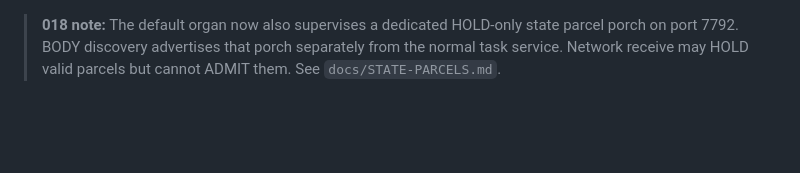
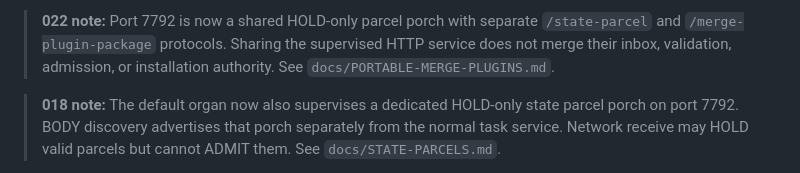
Before and after one commit to the-static-collective/GHoT, a Markdown page: docs/ORGAN-DAEMON.md, the part around the change. GitHub-like rendering; blank space fills up the shorter version.

Commit message:
022: document shared HOLD-only parcel porch

```diff
--- a/docs/ORGAN-DAEMON.md
+++ b/docs/ORGAN-DAEMON.md
@@ -1,3 +1,5 @@
+> **022 note:** Port 7792 is now a shared HOLD-only parcel porch with separate `/state-parcel` and `/merge-plugin-package` protocols. Sharing the supervised HTTP service does not merge their inbox, validation, admission, or installation authority. See `docs/PORTABLE-MERGE-PLUGINS.md`.
+
 > **018 note:** The default organ now also supervises a dedicated HOLD-only state parcel porch on port 7792. BODY discovery advertises that porch separately from the normal task service. Network receive may HOLD valid parcels but cannot ADMIT them. See `docs/STATE-PARCELS.md`.
 
 > **017 note:** The canonical daemon current-state record is now `ghot.organ.state/v1` at `.ghot/organ/state.v1.json`, linked to the current boot presence. Valid v0 state crosses through the signed migration path in `docs/STATE-MIGRATIONS.md`.
```
